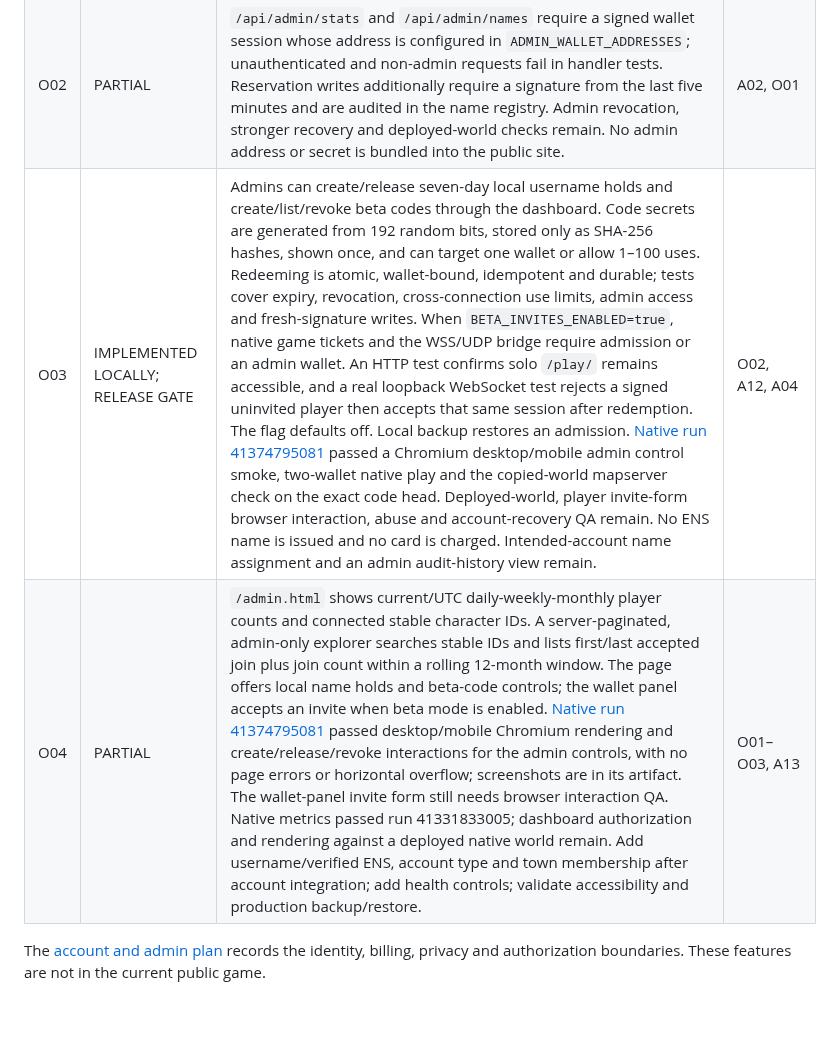
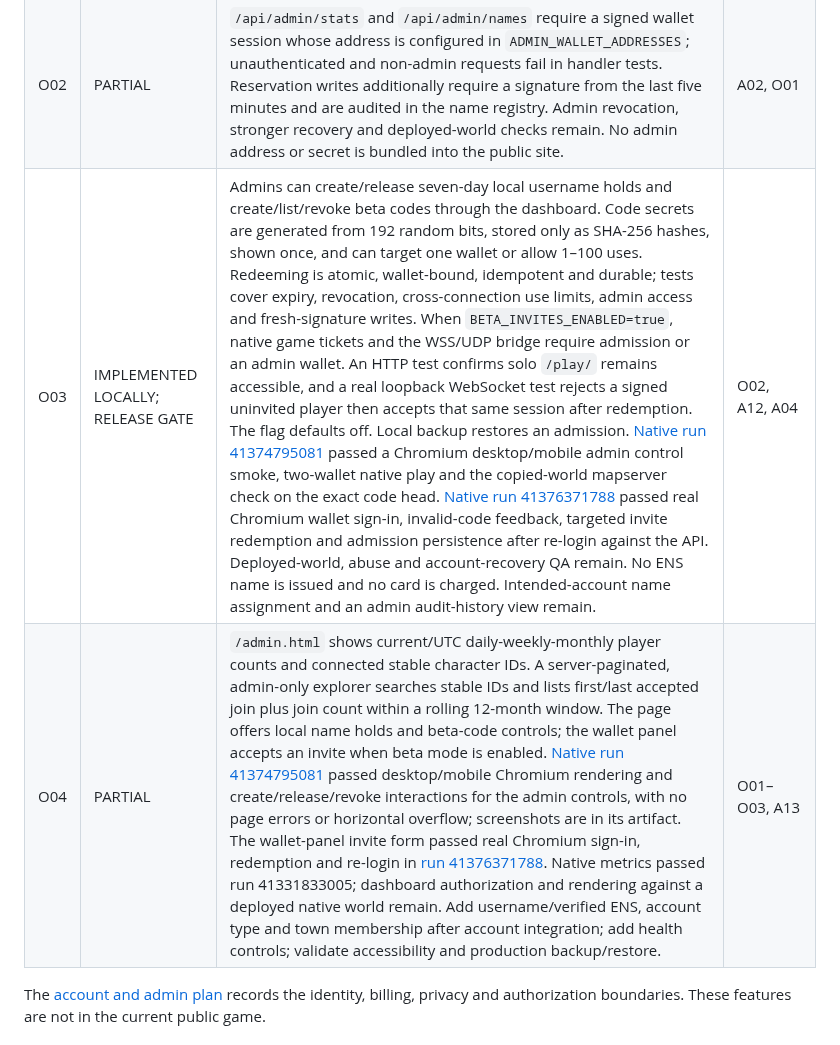
Before and after one commit to cupOJoseph/minemine, a Markdown page: docs/ROADMAP.md, the part around the change. Rendered like a GitHub page; blank space fills up the shorter version.

Commit message:
Record player beta browser QA in roadmap

```diff
--- a/docs/ROADMAP.md
+++ b/docs/ROADMAP.md
@@ -109,8 +109,8 @@ The one-time purchase protects x/z columns through all heights. Contract price a
 | --- | --- | --- | --- |
 | O01 | LOCAL VERIFIED; OPERATIONS GATE | The wallet-auth mod writes an atomic current-player snapshot and appends accepted native joins to monthly logs. Node derives current players from a fresh native snapshot and distinct daily, Monday-start weekly and monthly active character counts in UTC; unit tests cover deduplication, UTC boundaries and stale presence. [Native run 41331833005](https://github.com/cupOJoseph/minemine/actions/runs/41331833005) passed the two-browser-wallet shared-world flow and saved a real snapshot with two daily/weekly/monthly active characters and one currently connected, marked fresh. Restart/retention policy and longer live-world measurement remain. Web sessions alone never count. | S02, A05 |
 | O02 | PARTIAL | `/api/admin/stats` and `/api/admin/names` require a signed wallet session whose address is configured in `ADMIN_WALLET_ADDRESSES`; unauthenticated and non-admin requests fail in handler tests. Reservation writes additionally require a signature from the last five minutes and are audited in the name registry. Admin revocation, stronger recovery and deployed-world checks remain. No admin address or secret is bundled into the public site. | A02, O01 |
-| O03 | IMPLEMENTED LOCALLY; RELEASE GATE | Admins can create/release seven-day local username holds and create/list/revoke beta codes through the dashboard. Code secrets are generated from 192 random bits, stored only as SHA-256 hashes, shown once, and can target one wallet or allow 1–100 uses. Redeeming is atomic, wallet-bound, idempotent and durable; tests cover expiry, revocation, cross-connection use limits, admin access and fresh-signature writes. When `BETA_INVITES_ENABLED=true`, native game tickets and the WSS/UDP bridge require admission or an admin wallet. An HTTP test confirms solo `/play/` remains accessible, and a real loopback WebSocket test rejects a signed uninvited player then accepts that same session after redemption. The flag defaults off. Local backup restores an admission. [Native run 41374795081](https://github.com/cupOJoseph/minemine/actions/runs/41374795081) passed a Chromium desktop/mobile admin control smoke, two-wallet native play and the copied-world mapserver check on the exact code head. Deployed-world, player invite-form browser interaction, abuse and account-recovery QA remain. No ENS name is issued and no card is charged. Intended-account name assignment and an admin audit-history view remain. | O02, A12, A04 |
-| O04 | PARTIAL | `/admin.html` shows current/UTC daily-weekly-monthly player counts and connected stable character IDs. A server-paginated, admin-only explorer searches stable IDs and lists first/last accepted join plus join count within a rolling 12-month window. The page offers local name holds and beta-code controls; the wallet panel accepts an invite when beta mode is enabled. [Native run 41374795081](https://github.com/cupOJoseph/minemine/actions/runs/41374795081) passed desktop/mobile Chromium rendering and create/release/revoke interactions for the admin controls, with no page errors or horizontal overflow; screenshots are in its artifact. The wallet-panel invite form still needs browser interaction QA. Native metrics passed run 41331833005; dashboard authorization and rendering against a deployed native world remain. Add username/verified ENS, account type and town membership after account integration; add health controls; validate accessibility and production backup/restore. | O01–O03, A13 |
+| O03 | IMPLEMENTED LOCALLY; RELEASE GATE | Admins can create/release seven-day local username holds and create/list/revoke beta codes through the dashboard. Code secrets are generated from 192 random bits, stored only as SHA-256 hashes, shown once, and can target one wallet or allow 1–100 uses. Redeeming is atomic, wallet-bound, idempotent and durable; tests cover expiry, revocation, cross-connection use limits, admin access and fresh-signature writes. When `BETA_INVITES_ENABLED=true`, native game tickets and the WSS/UDP bridge require admission or an admin wallet. An HTTP test confirms solo `/play/` remains accessible, and a real loopback WebSocket test rejects a signed uninvited player then accepts that same session after redemption. The flag defaults off. Local backup restores an admission. [Native run 41374795081](https://github.com/cupOJoseph/minemine/actions/runs/41374795081) passed a Chromium desktop/mobile admin control smoke, two-wallet native play and the copied-world mapserver check on the exact code head. [Native run 41376371788](https://github.com/cupOJoseph/minemine/actions/runs/41376371788) passed real Chromium wallet sign-in, invalid-code feedback, targeted invite redemption and admission persistence after re-login against the API. Deployed-world, abuse and account-recovery QA remain. No ENS name is issued and no card is charged. Intended-account name assignment and an admin audit-history view remain. | O02, A12, A04 |
+| O04 | PARTIAL | `/admin.html` shows current/UTC daily-weekly-monthly player counts and connected stable character IDs. A server-paginated, admin-only explorer searches stable IDs and lists first/last accepted join plus join count within a rolling 12-month window. The page offers local name holds and beta-code controls; the wallet panel accepts an invite when beta mode is enabled. [Native run 41374795081](https://github.com/cupOJoseph/minemine/actions/runs/41374795081) passed desktop/mobile Chromium rendering and create/release/revoke interactions for the admin controls, with no page errors or horizontal overflow; screenshots are in its artifact. The wallet-panel invite form passed real Chromium sign-in, redemption and re-login in [run 41376371788](https://github.com/cupOJoseph/minemine/actions/runs/41376371788). Native metrics passed run 41331833005; dashboard authorization and rendering against a deployed native world remain. Add username/verified ENS, account type and town membership after account integration; add health controls; validate accessibility and production backup/restore. | O01–O03, A13 |
 
 The [account and admin plan](ACCOUNTS_ADMIN.md) records the identity, billing, privacy and authorization boundaries. These features are not in the current public game.
 
```
Also changed, not shown: docs/PAID_NAMES.md (+1 -1 lines).
